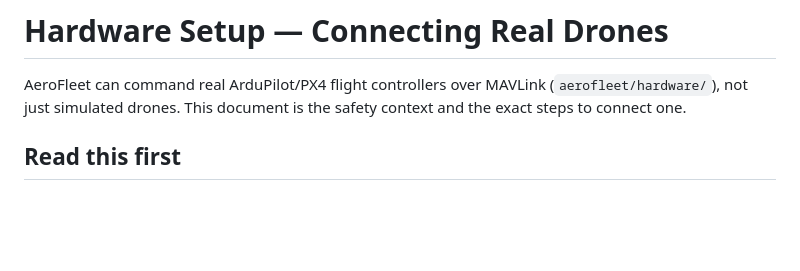
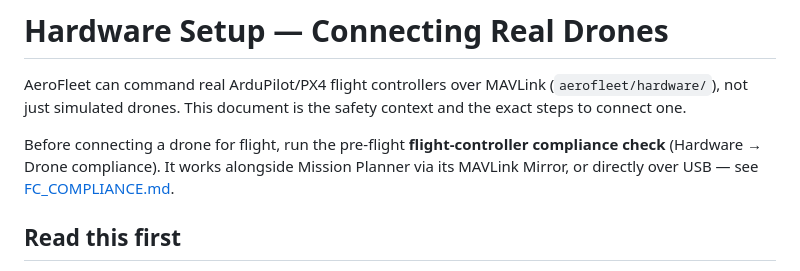
Before and after one commit to AdityaPathare46/aerofleet, a Markdown page: docs/HARDWARE_SETUP.md, the part around the change. Rendered like a GitHub page; blank space fills up the shorter version.

```diff
--- a/docs/HARDWARE_SETUP.md
+++ b/docs/HARDWARE_SETUP.md
@@ -3,6 +3,11 @@
 AeroFleet can command real ArduPilot/PX4 flight controllers over MAVLink
 (`aerofleet/hardware/`), not just simulated drones. This document is the
 safety context and the exact steps to connect one.
+
+Before connecting a drone for flight, run the pre-flight **flight-controller
+compliance check** (Hardware → Drone compliance). It works alongside Mission
+Planner via its MAVLink Mirror, or directly over USB — see
+[FC_COMPLIANCE.md](FC_COMPLIANCE.md).
 
 ## Read this first
 
```
Also changed, not shown: docs/FC_COMPLIANCE.md (added, +391 -0 lines).
